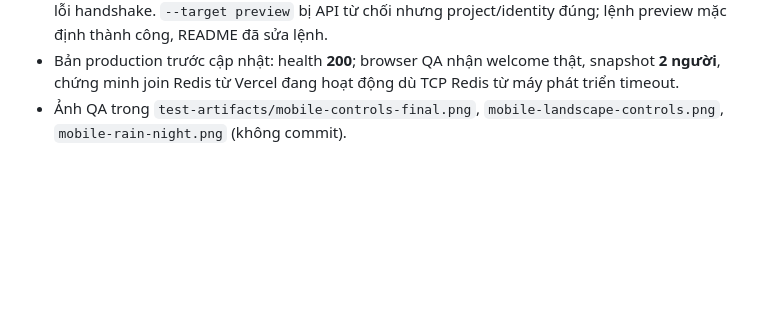
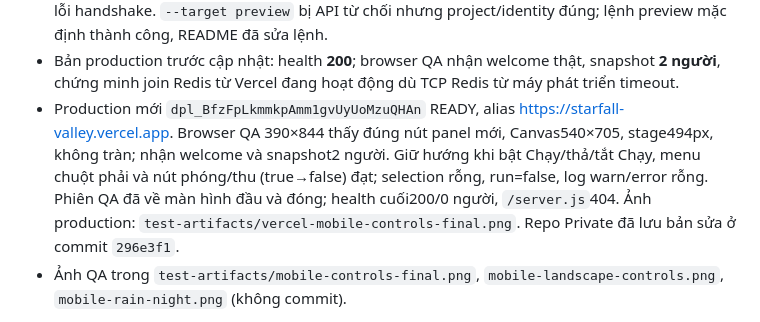
Before and after one commit to lucastr209/starfall-valley, a Markdown page: TEST_REPORT.md, the part around the change. GitHub-like rendering; blank space fills up the shorter version.

Commit message:
Record mobile production verification

```diff
--- a/TEST_REPORT.md
+++ b/TEST_REPORT.md
@@ -14,6 +14,7 @@ Runtime: Node.js 24.19.0. Luồng kiểm tra: giữ/thả nút → trạng thái
 - Giữ/thả bốn hướng 1,2 giây; Chạy + giữ hướng 1,6 giây; nhả Shift; chuột phải trên nút bị chặn và reset chạy. Giữ các nút sổ/xây/túi 1,3 giây vẫn mở đúng dialog. Không có text selection trên control. Ô chat chọn được toàn bộ chữ, font16px; mở/đóng/chuyển panel giữ bản nháp và trả focus. Đã quan sát đêm, mưa ban ngày và mưa ban đêm ở viewport mobile; lớp sáng/tối/rain không hở cạnh. Log warn/error đọc được không có lỗi.
 - Preview `dpl_3vQEMr7Avr2XDL7pepr2EtV1GWLu` READY, vẫn có Vercel Authentication; CLI authenticated health **200**, WebSocket **101**. Curl timeout8s chủ động kết thúc socket, không phải lỗi handshake. `--target preview` bị API từ chối nhưng project/identity đúng; lệnh preview mặc định thành công, README đã sửa lệnh.
 - Bản production trước cập nhật: health **200**; browser QA nhận welcome thật, snapshot **2 người**, chứng minh join Redis từ Vercel đang hoạt động dù TCP Redis từ máy phát triển timeout.
+- Production mới `dpl_BfzFpLkmmkpAmm1gvUyUoMzuQHAn` READY, alias https://starfall-valley.vercel.app. Browser QA 390×844 thấy đúng nút panel mới, Canvas540×705, stage494px, không tràn; nhận welcome và snapshot2 người. Giữ hướng khi bật Chạy/thả/tắt Chạy, menu chuột phải và nút phóng/thu (true→false) đạt; selection rỗng, run=false, log warn/error rỗng. Phiên QA đã về màn hình đầu và đóng; health cuối200/0 người, `/server.js`404. Ảnh production: `test-artifacts/vercel-mobile-controls-final.png`. Repo Private đã lưu bản sửa ở commit `296e3f1`.
 - Ảnh QA trong `test-artifacts/mobile-controls-final.png`, `mobile-landscape-controls.png`, `mobile-rain-night.png` (không commit).
 
 Giới hạn: browser desktop đổi viewport và giữ chuột kiểm được bố cục/events; chưa có thiết bị iOS/Android thật để xác nhận menu nhấn giữ của hệ điều hành hay bàn phím ảo. Kiểm đa ngón là hồi quy pointer bằng source game thật trong VM. Không tuyên bố kiểm tải nhiều người hoặc toàn bộ nút dialog có thay đổi tiến trình bằng nhấn giữ thực tế.
```
